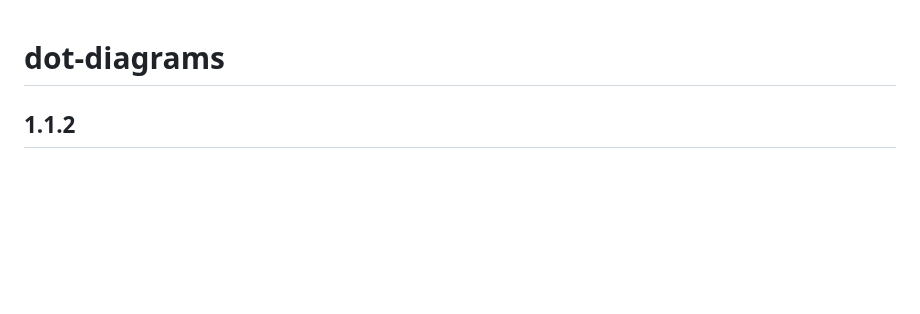
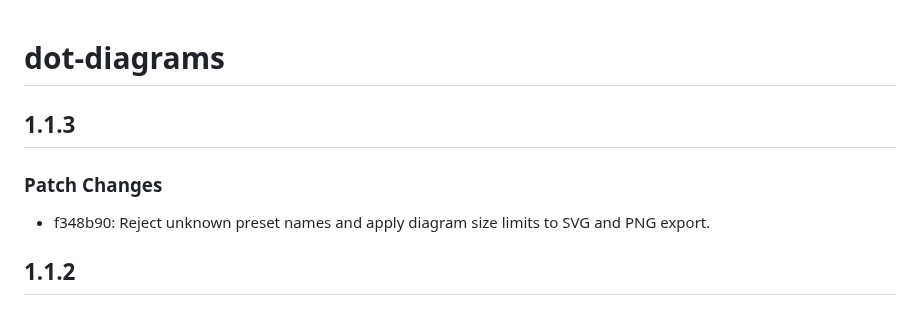
Before and after one commit to theluckystrike/dot-diagrams, a Markdown page: CHANGELOG.md, the part around the change. Rendered like a GitHub page; blank space fills up the shorter version.

```diff
--- a/CHANGELOG.md
+++ b/CHANGELOG.md
@@ -1,4 +1,10 @@
 # dot-diagrams
+
+## 1.1.3
+
+### Patch Changes
+
+- f348b90: Reject unknown preset names and apply diagram size limits to SVG and PNG export.
 
 ## 1.1.2
 
```
Also changed, not shown: README.md (+3 -3 lines), docs/sample-notes/Hard inputs.md (added, +14 -0 lines), docs/hard-inputs.png (added), 9 other files.
